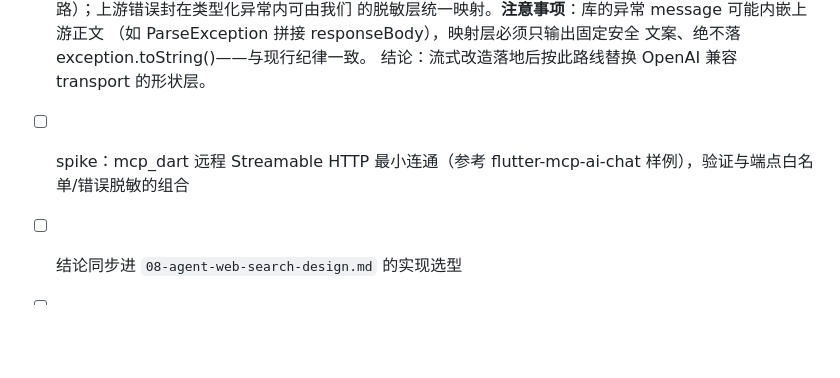
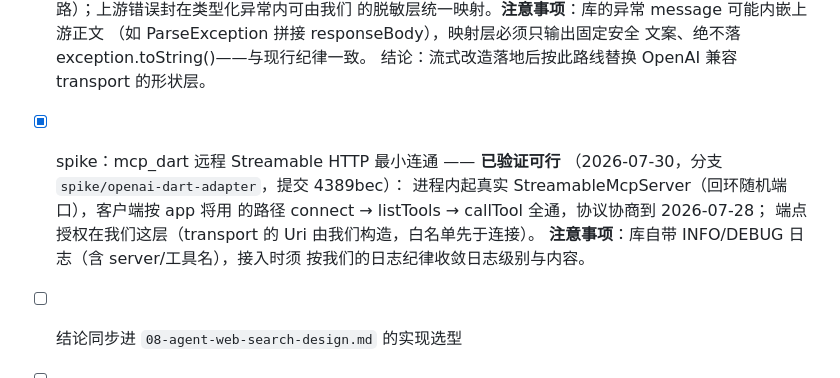
Before and after one commit to liumanlihudie/halo, a Markdown page: docs/03-development/05-agent-framework-reuse-evaluation.md, the part around the change. Drawn GitHub-style; blank space fills up the shorter version.

Commit message:
docs: record mcp_dart spike verdict
Co-Authored-By: Claude Fable 5 <noreply@anthropic.com>

```diff
--- a/docs/03-development/05-agent-framework-reuse-evaluation.md
+++ b/docs/03-development/05-agent-framework-reuse-evaluation.md
@@ -107,8 +107,13 @@
   （如 ParseException 拼接 responseBody），映射层必须只输出固定安全
   文案、绝不落 exception.toString()——与现行纪律一致。
   结论：流式改造落地后按此路线替换 OpenAI 兼容 transport 的形状层。
-- [ ] spike：mcp_dart 远程 Streamable HTTP 最小连通（参考
-  flutter-mcp-ai-chat 样例），验证与端点白名单/错误脱敏的组合
+- [x] spike：mcp_dart 远程 Streamable HTTP 最小连通 —— **已验证可行**
+  （2026-07-30，分支 `spike/openai-dart-adapter`，提交 4389bec）：
+  进程内起真实 StreamableMcpServer（回环随机端口），客户端按 app 将用
+  的路径 connect → listTools → callTool 全通，协议协商到 2026-07-28；
+  端点授权在我们这层（transport 的 Uri 由我们构造，白名单先于连接）。
+  **注意事项**：库自带 INFO/DEBUG 日志（含 server/工具名），接入时须
+  按我们的日志纪律收敛日志级别与内容。
 - [ ] 结论同步进 `08-agent-web-search-design.md` 的实现选型
 - [ ] MCP 工具面的信封/未核验语义设计（工具结果=外部主张，
   沿用结构性披露）——立项时新开 feature spec
```
